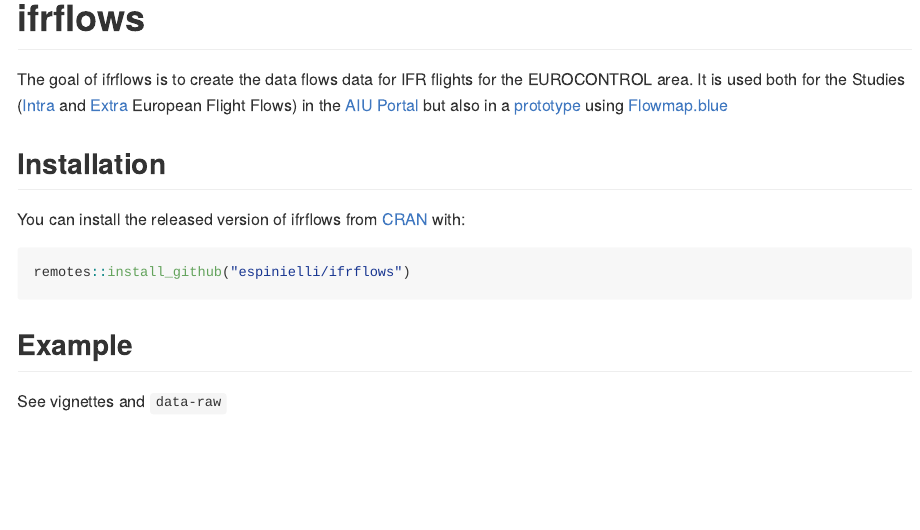
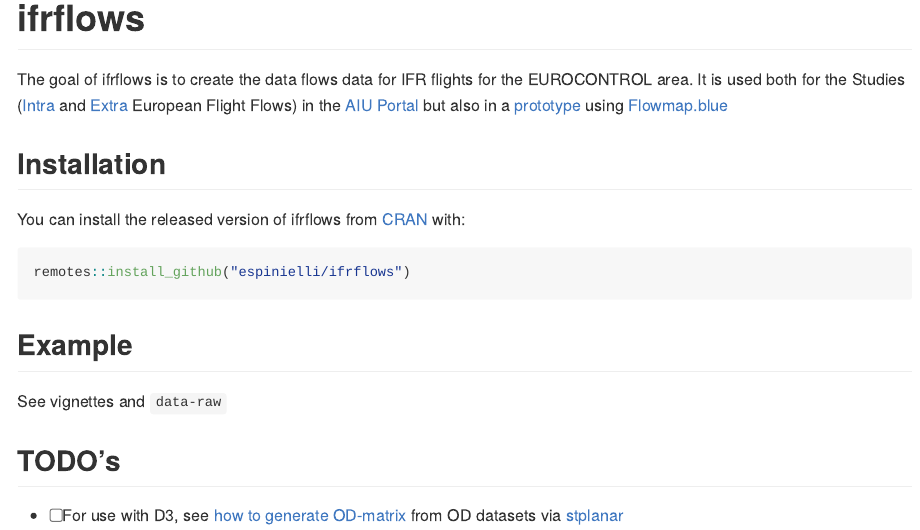
Before and after one commit to espinielli/ifrflows, an R Markdown document (README.Rmd): the page in a window 1100 px wide, from its top. The pictures show the output file README.md that the author committed with the source, drawn offline in the style of GitHub.

Commit message:
OD data and trasformation vian stplanar

```diff
--- a/README.Rmd
+++ b/README.Rmd
@@ -38,3 +38,11 @@
 ## Example
 
 See vignettes and `data-raw`
+
+## TODO's
+
+* [ ] For use with D3, see [how to generate OD-matrix][odmatrix] from OD datasets via [stplanar][stp]
+
+
+[odmatrix]: <https://docs.ropensci.org/stplanr/articles/stplanr-od.html>
+[stp]: <https://docs.ropensci.org/stplanr/>
```
Also changed, not shown: README.md.
